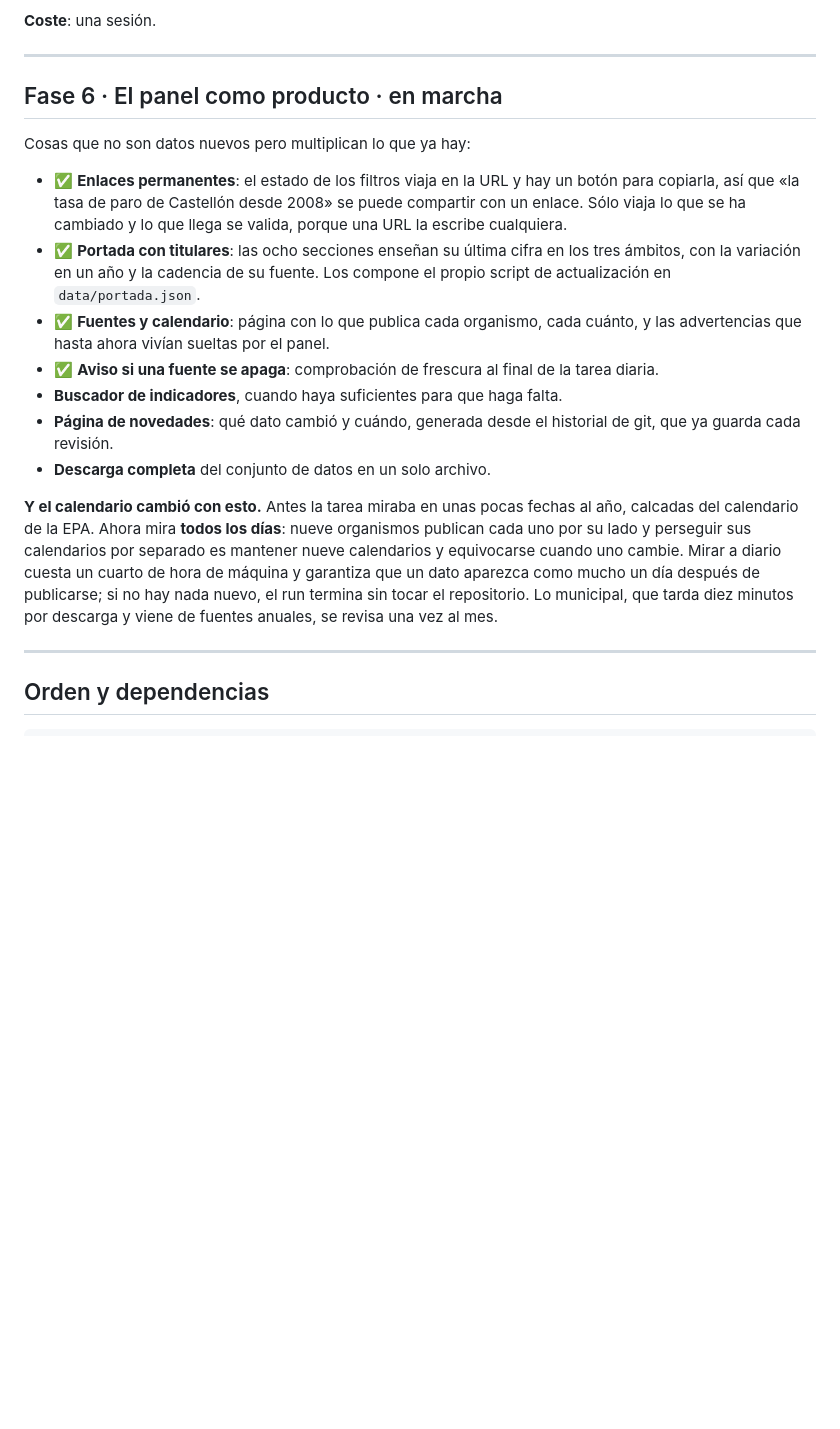
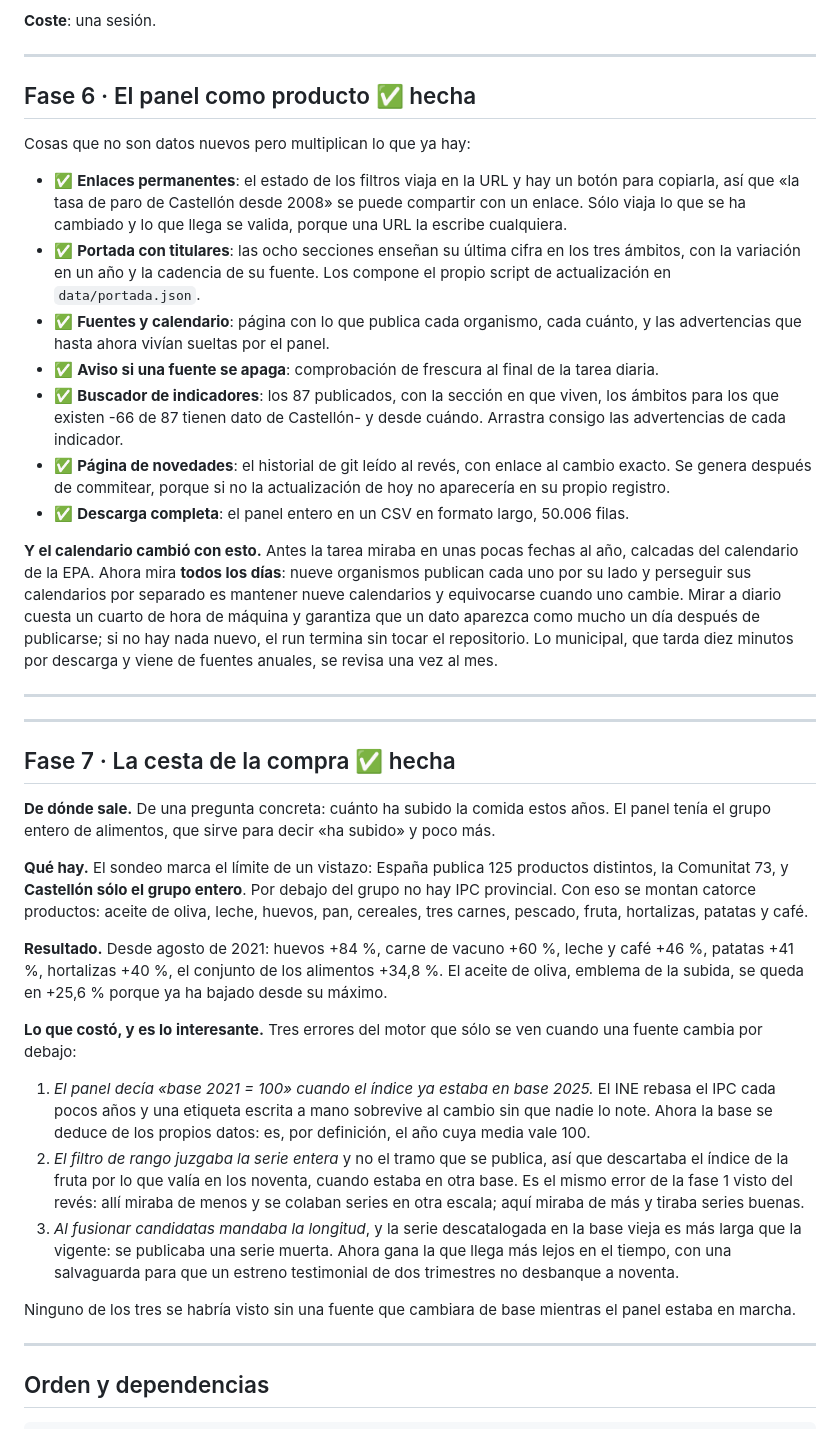
Before and after one commit to Poloigithub/Panel_Datos, a Markdown page: docs/hoja-de-ruta.md, the part around the change. Drawn GitHub-style; blank space fills up the shorter version.

Commit message:
Anota en la hoja de ruta la fase 6 cerrada y la cesta
Y sobre todo los tres errores del motor que destapó el rebasado del IPC: una
etiqueta de base escrita a mano, un filtro de rango que juzgaba tramos que no
se publican, y una fusión que prefería la serie más larga a la que sigue viva.
Ninguno se habría visto sin una fuente que cambiara por debajo mientras el
panel estaba en marcha.

Co-Authored-By: Claude Opus 5 <noreply@anthropic.com>
Claude-Session: https://claude.ai/code/session_01RxL3VxZL2ALNaSkkJXMmCh

```diff
--- a/docs/hoja-de-ruta.md
+++ b/docs/hoja-de-ruta.md
@@ -322,7 +322,7 @@ si los salarios ganan o pierden frente a los precios.
 
 ---
 
-## Fase 6 · El panel como producto · en marcha
+## Fase 6 · El panel como producto ✅ hecha
 
 Cosas que no son datos nuevos pero multiplican lo que ya hay:
 
@@ -337,10 +337,14 @@ Cosas que no son datos nuevos pero multiplican lo que ya hay:
   cuánto, y las advertencias que hasta ahora vivían sueltas por el panel.
 - ✅ **Aviso si una fuente se apaga**: comprobación de frescura al final de la
   tarea diaria.
-- **Buscador de indicadores**, cuando haya suficientes para que haga falta.
-- **Página de novedades**: qué dato cambió y cuándo, generada desde el
-  historial de git, que ya guarda cada revisión.
-- **Descarga completa** del conjunto de datos en un solo archivo.
+- ✅ **Buscador de indicadores**: los 87 publicados, con la sección en que
+  viven, los ámbitos para los que existen -66 de 87 tienen dato de Castellón- y
+  desde cuándo. Arrastra consigo las advertencias de cada indicador.
+- ✅ **Página de novedades**: el historial de git leído al revés, con enlace al
+  cambio exacto. Se genera después de commitear, porque si no la actualización
+  de hoy no aparecería en su propio registro.
+- ✅ **Descarga completa**: el panel entero en un CSV en formato largo, 50.006
+  filas.
 
 **Y el calendario cambió con esto.** Antes la tarea miraba en unas pocas fechas
 al año, calcadas del calendario de la EPA. Ahora mira **todos los días**: nueve
@@ -350,6 +354,47 @@ diario cuesta un cuarto de hora de máquina y garantiza que un dato aparezca
 como mucho un día después de publicarse; si no hay nada nuevo, el run termina
 sin tocar el repositorio. Lo municipal, que tarda diez minutos por descarga y
 viene de fuentes anuales, se revisa una vez al mes.
+
+---
+
+---
+
+## Fase 7 · La cesta de la compra ✅ hecha
+
+**De dónde sale.** De una pregunta concreta: cuánto ha subido la comida estos
+años. El panel tenía el grupo entero de alimentos, que sirve para decir «ha
+subido» y poco más.
+
+**Qué hay.** El sondeo marca el límite de un vistazo: España publica 125
+productos distintos, la Comunitat 73, y **Castellón sólo el grupo entero**. Por
+debajo del grupo no hay IPC provincial. Con eso se montan catorce productos:
+aceite de oliva, leche, huevos, pan, cereales, tres carnes, pescado, fruta,
+hortalizas, patatas y café.
+
+**Resultado.** Desde agosto de 2021: huevos +84 %, carne de vacuno +60 %, leche
+y café +46 %, patatas +41 %, hortalizas +40 %, el conjunto de los alimentos
++34,8 %. El aceite de oliva, emblema de la subida, se queda en +25,6 % porque
+ya ha bajado desde su máximo.
+
+**Lo que costó, y es lo interesante.** Tres errores del motor que sólo se ven
+cuando una fuente cambia por debajo:
+
+1. *El panel decía «base 2021 = 100» cuando el índice ya estaba en base 2025.*
+   El INE rebasa el IPC cada pocos años y una etiqueta escrita a mano sobrevive
+   al cambio sin que nadie lo note. Ahora la base se deduce de los propios
+   datos: es, por definición, el año cuya media vale 100.
+2. *El filtro de rango juzgaba la serie entera* y no el tramo que se publica,
+   así que descartaba el índice de la fruta por lo que valía en los noventa,
+   cuando estaba en otra base. Es el mismo error de la fase 1 visto del revés:
+   allí miraba de menos y se colaban series en otra escala; aquí miraba de más
+   y tiraba series buenas.
+3. *Al fusionar candidatas mandaba la longitud*, y la serie descatalogada en la
+   base vieja es más larga que la vigente: se publicaba una serie muerta. Ahora
+   gana la que llega más lejos en el tiempo, con una salvaguarda para que un
+   estreno testimonial de dos trimestres no desbanque a noventa.
+
+Ninguno de los tres se habría visto sin una fuente que cambiara de base
+mientras el panel estaba en marcha.
 
 ---
 
```
